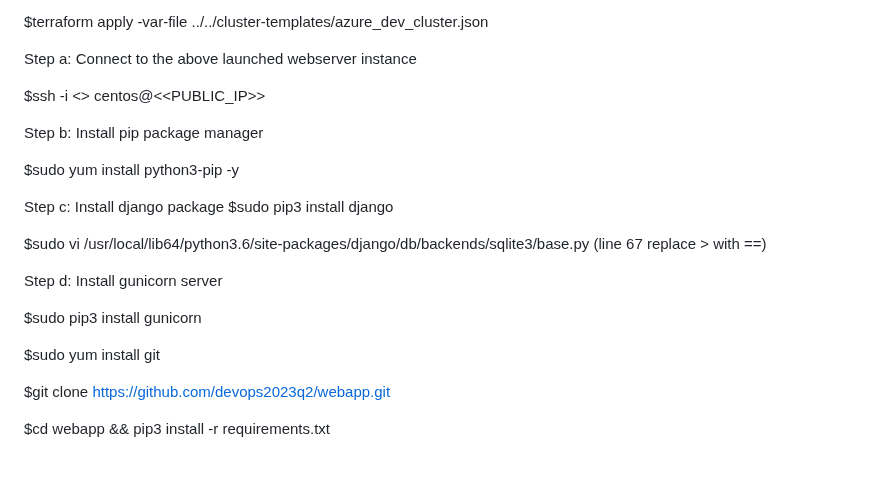
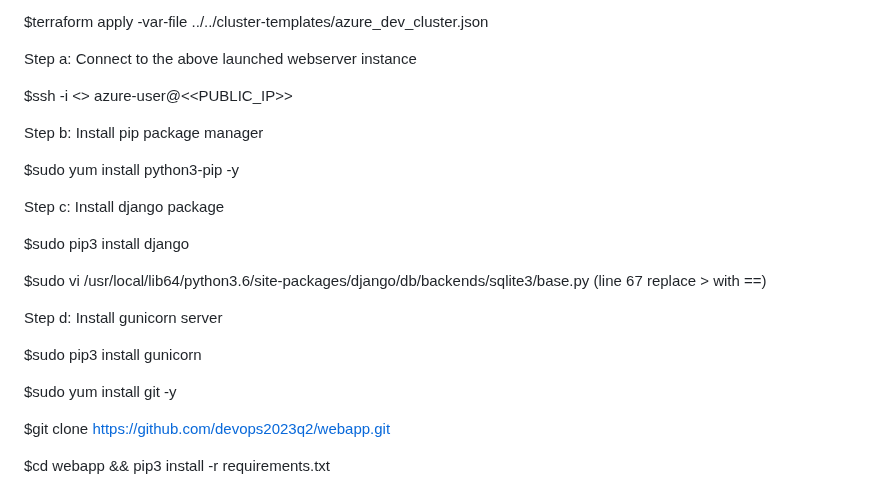
Before and after one commit to devopsmadeeasyorg/CSF, a Markdown page: README.md, the part around the change. Rendered like a GitHub page; blank space fills up the shorter version.

```diff
--- a/README.md
+++ b/README.md
@@ -94,13 +94,15 @@ $terraform apply -var-file ../../cluster-templates/azure_dev_cluster.json
 
 Step a: Connect to the above launched webserver instance
 
-$ssh -i <> centos@<<PUBLIC_IP>>
+$ssh -i <> azure-user@<<PUBLIC_IP>>
 
 Step b: Install pip package manager
 
 $sudo yum install python3-pip -y
 
-Step c: Install django package $sudo pip3 install django
+Step c: Install django package
+
+$sudo pip3 install django
 
 $sudo vi /usr/local/lib64/python3.6/site-packages/django/db/backends/sqlite3/base.py (line 67 replace > with ==)
 
@@ -108,7 +110,7 @@ Step d: Install gunicorn server
 
 $sudo pip3 install gunicorn
 
-$sudo yum install git
+$sudo yum install git -y
 
 $git clone https://github.com/devops2023q2/webapp.git
 
```
